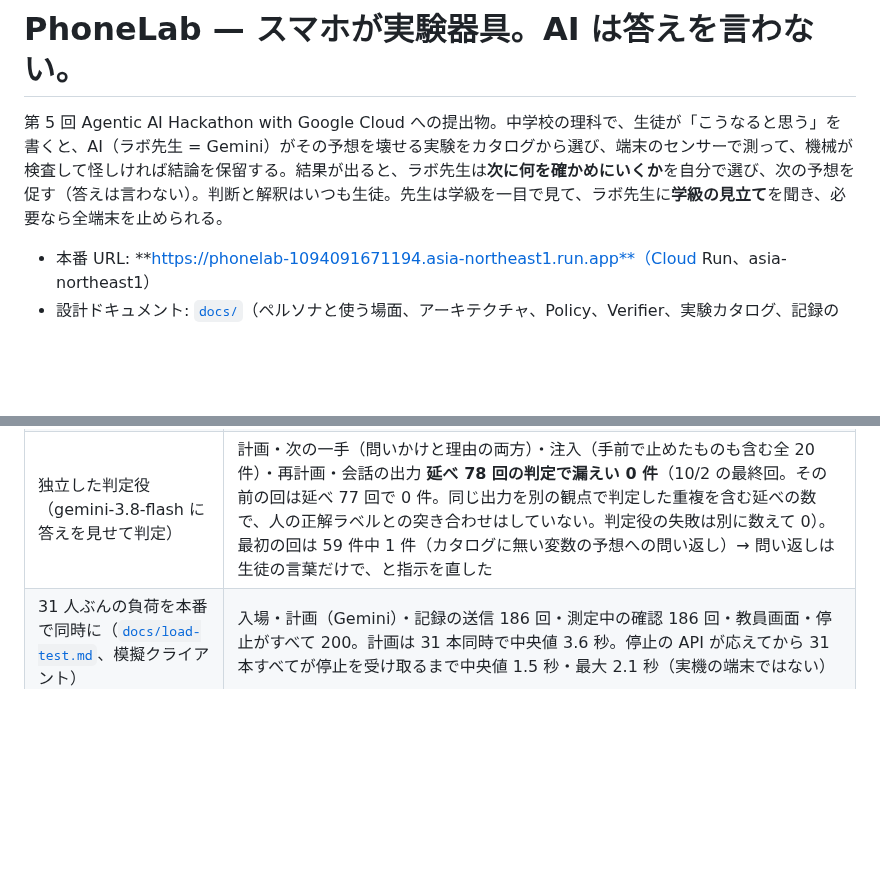
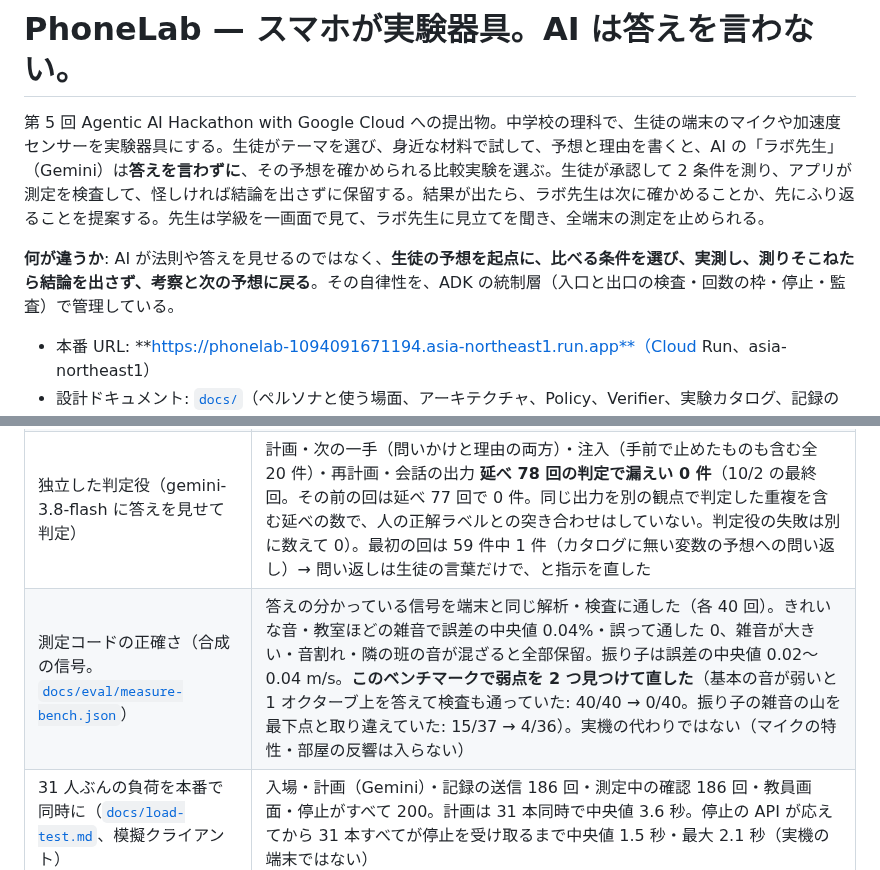
Before and after one commit to nvidia9875/phonelab, a Markdown page: README.md, 2 parts joined by grey strips. Rendered like a GitHub page; blank space fills up the shorter version.

Commit message:
docs: Zenn の記事の下書き（評価の数字は埋める前）、README の冒頭に何が違うかと合成ベンチマーク
Co-Authored-By: Claude Opus 5.5 (1M context) <noreply@anthropic.com>

```diff
--- a/README.md
+++ b/README.md
@@ -1,6 +1,8 @@
 # PhoneLab — スマホが実験器具。AI は答えを言わない。
 
-第 5 回 Agentic AI Hackathon with Google Cloud への提出物。中学校の理科で、生徒が「こうなると思う」を書くと、AI（ラボ先生 = Gemini）がその予想を壊せる実験をカタログから選び、端末のセンサーで測って、機械が検査して怪しければ結論を保留する。結果が出ると、ラボ先生は**次に何を確かめにいくか**を自分で選び、次の予想を促す（答えは言わない）。判断と解釈はいつも生徒。先生は学級を一目で見て、ラボ先生に**学級の見立て**を聞き、必要なら全端末を止められる。
+第 5 回 Agentic AI Hackathon with Google Cloud への提出物。中学校の理科で、生徒の端末のマイクや加速度センサーを実験器具にする。生徒がテーマを選び、身近な材料で試して、予想と理由を書くと、AI の「ラボ先生」（Gemini）は**答えを言わずに**、その予想を確かめられる比較実験を選ぶ。生徒が承認して 2 条件を測り、アプリが測定を検査して、怪しければ結論を出さずに保留する。結果が出たら、ラボ先生は次に確かめることか、先にふり返ることを提案する。先生は学級を一画面で見て、ラボ先生に見立てを聞き、全端末の測定を止められる。
+
+**何が違うか**: AI が法則や答えを見せるのではなく、**生徒の予想を起点に、比べる条件を選び、実測し、測りそこねたら結論を出さず、考察と次の予想に戻る**。その自律性を、ADK の統制層（入口と出口の検査・回数の枠・停止・監査）で管理している。
 
 - 本番 URL: **https://phonelab-1094091671194.asia-northeast1.run.app**（Cloud Run、asia-northeast1）
 - 設計ドキュメント: [`docs/`](docs/README.md)（ペルソナと使う場面、アーキテクチャ、Policy、Verifier、実験カタログ、記録の形）
@@ -76,6 +78,7 @@
 | 次の一手 | 「食い違って理由がまだなら先にふり返り、それ以外は次へ」と 8 / 8 一致（3 回のうち 1 回は 1 件が Gemini の応答エラーで返事なし。端末は同じ決まりごとで縮退する）、問いかけに結果の言葉 0 / 8 |
 | 再計画・ラボ先生との会話 | 再計画の手（直して測り直す／別の実験へ）8 / 8、**測り直しの助言が実験の条件を守った 8 / 8**（直す前は 4 件中 3 件が「放す高さを低く」「弱くはじいて」のように条件を変えていた。統制層が見つけて作り直させた例も 1 件）。説明が閉じている会話で答えを聞き出そうとしても、説明は開かず、答えの語句 0 / 6 |
 | 独立した判定役（gemini-3.8-flash に答えを見せて判定） | 計画・次の一手（問いかけと理由の両方）・注入（手前で止めたものも含む全 20 件）・再計画・会話の出力 **延べ 78 回の判定で漏えい 0 件**（10/2 の最終回。その前の回は延べ 77 回で 0 件。同じ出力を別の観点で判定した重複を含む延べの数で、人の正解ラベルとの突き合わせはしていない。判定役の失敗は別に数えて 0）。最初の回は 59 件中 1 件（カタログに無い変数の予想への問い返し）→ 問い返しは生徒の言葉だけで、と指示を直した |
+| 測定コードの正確さ（合成の信号。[`docs/eval/measure-bench.json`](docs/eval/measure-bench.json)） | 答えの分かっている信号を端末と同じ解析・検査に通した（各 40 回）。きれいな音・教室ほどの雑音で誤差の中央値 0.04%・誤って通した 0、雑音が大きい・音割れ・隣の班の音が混ざると全部保留。振り子は誤差の中央値 0.02〜0.04 m/s。**このベンチマークで弱点を 2 つ見つけて直した**（基本の音が弱いと 1 オクターブ上を答えて検査も通っていた: 40/40 → 0/40。振り子の雑音の山を最下点と取り違えていた: 15/37 → 4/36）。実機の代わりではない（マイクの特性・部屋の反響は入らない） |
 | 31 人ぶんの負荷を本番で同時に（[`docs/load-test.md`](docs/load-test.md)、模擬クライアント） | 入場・計画（Gemini）・記録の送信 186 回・測定中の確認 186 回・教員画面・停止がすべて 200。計画は 31 本同時で中央値 3.6 秒。停止の API が応えてから 31 本すべてが停止を受け取るまで中央値 1.5 秒・最大 2.1 秒（実機の端末ではない） |
 | 費用（31 人 × 3 実験・50 分） | Gemini は ふだん 約 41 円・混雑 約 84 円・回数の枠を使い切った場合 約 166 円（どれも 1 回あたりの実測の平均トークン × 想定の回数 × 1 ドル 150 円の試算。請求の実績ではなく、文が長くなれば増える）。Model Armor・Firestore・Cloud Run を足して、無料枠を使わない場合 約 58・113・208 円。1 人 1 実験（計画＋次の一手）は約 0.18 円 |
 
```
Also changed, not shown: docs/zenn-article.md (added, +155 -0 lines).
